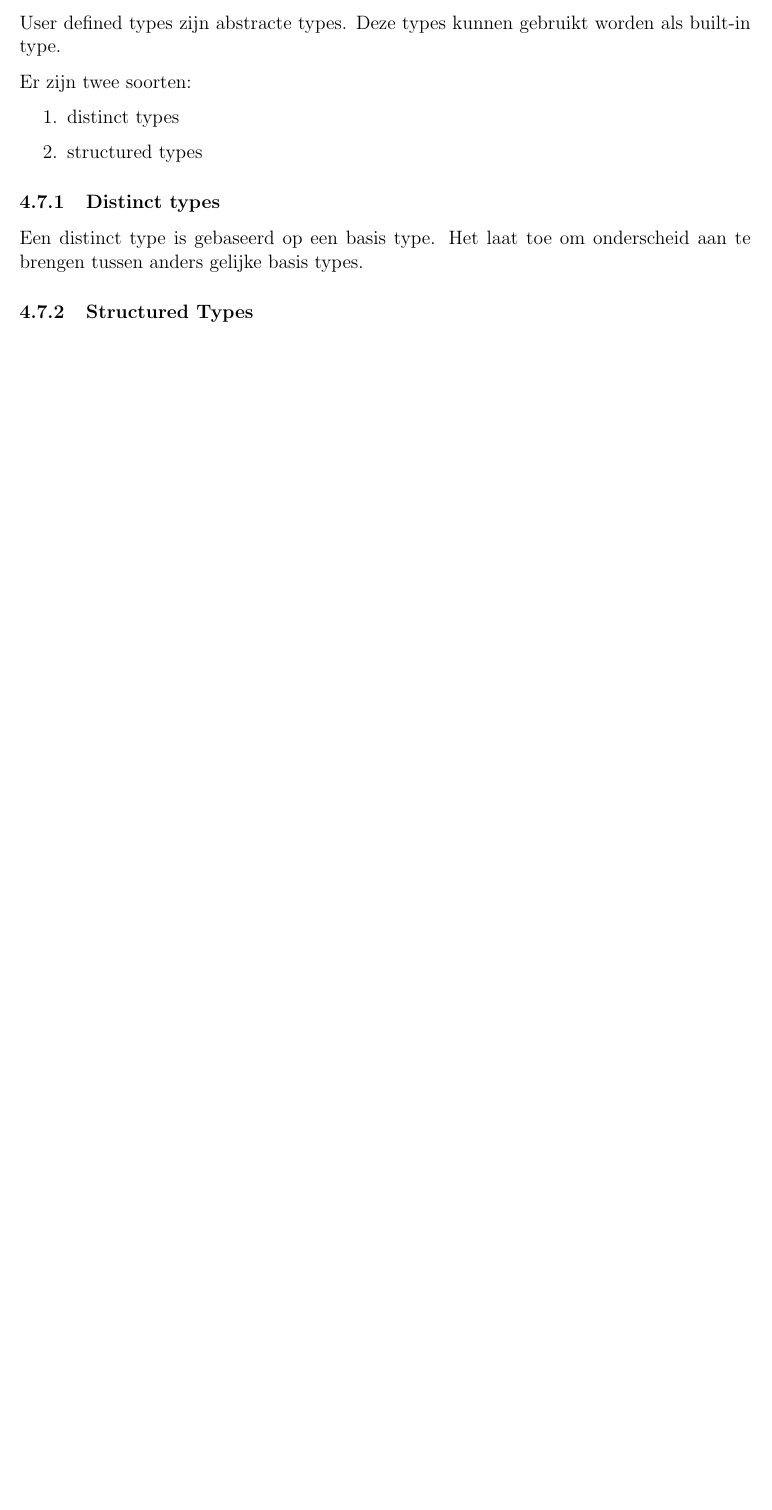
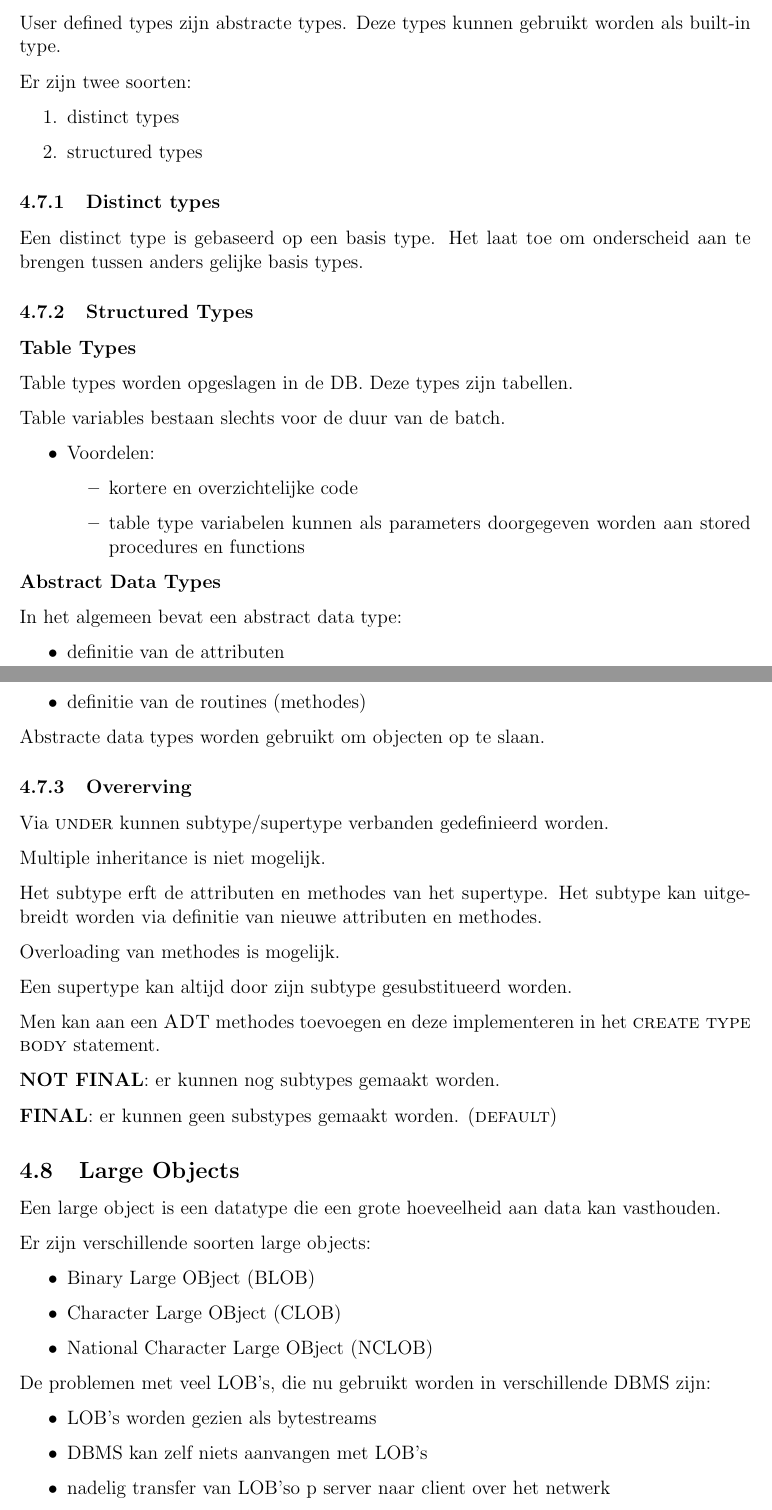
Before and after one commit to Tyslan/Samenvattingen-HoGent, a LaTeX document (2e jaar 2e semester/Source/Databanken/Databanken II.tex): part of page 31 of 31 before the commit and two parts of pages 31 and 32 of 32 after it, the two joined at a grey line, cut so that both start at the same text, the shorter picture padded with empty space. Compiled offline with pdfLaTeX.

Commit message:
Databanken - Hfdst 6 volledig

```diff
--- a/2e jaar 2e semester/Source/Databanken/Databanken II.tex
+++ b/2e jaar 2e semester/Source/Databanken/Databanken II.tex
@@ -1334,4 +1334,63 @@ Een distinct type is gebaseerd op een basis type.
 Het laat toe om onderscheid aan te brengen tussen anders gelijke basis types.
 
 \subsubsection{Structured Types}
+\textbf{Table Types}
+
+Table types worden opgeslagen in de DB.
+Deze types zijn tabellen.
+
+Table variables bestaan slechts voor de duur van de batch.
+
+\begin{itemize}
+\item Voordelen:
+	\begin{itemize}
+	\item kortere en overzichtelijke code
+	\item table type variabelen kunnen als parameters doorgegeven worden aan stored procedures en functions
+	\end{itemize}
+\end{itemize}
+
+\textbf{Abstract Data Types}
+
+In het algemeen bevat een abstract data type:
+\begin{itemize}
+\item definitie van de attributen
+\item definitie van de routines (methodes)
+\end{itemize}
+
+Abstracte data types worden gebruikt om objecten op te slaan.
+
+\subsubsection{Overerving}
+Via \textsc{under} kunnen subtype/supertype verbanden gedefinieerd worden.
+
+Multiple inheritance is niet mogelijk.
+
+Het subtype erft de attributen en methodes van het supertype.
+Het subtype kan uitgebreidt worden via definitie van nieuwe attributen en methodes.
+
+Overloading van methodes is mogelijk.
+
+Een supertype kan altijd door zijn subtype gesubstitueerd worden.
+
+Men kan aan een \textsc{ADT} methodes toevoegen en deze implementeren in het \textsc{create type body} statement.
+
+\textbf{NOT FINAL}: er kunnen nog subtypes gemaakt worden.
+
+\textbf{FINAL}: er kunnen geen substypes gemaakt worden. (\textsc{default})
+
+\subsection{Large Objects}
+Een large object is een datatype die een grote hoeveelheid aan data kan vasthouden.
+
+Er zijn verschillende soorten large objects:
+\begin{itemize}
+\item Binary Large OBject (BLOB)
+\item Character Large OBject (CLOB)
+\item National Character Large OBject (NCLOB)
+\end{itemize}
+
+De problemen met veel LOB's, die nu gebruikt worden in verschillende DBMS zijn:
+\begin{itemize}
+\item LOB's worden gezien als bytestreams
+\item DBMS kan zelf niets aanvangen met LOB's
+\item nadelig transfer van LOB'so p server naar client over het netwerk
+\end{itemize}
 \end{document}
```
Also changed, not shown: 2e jaar 2e semester/PDF/Databanken II.pdf.
